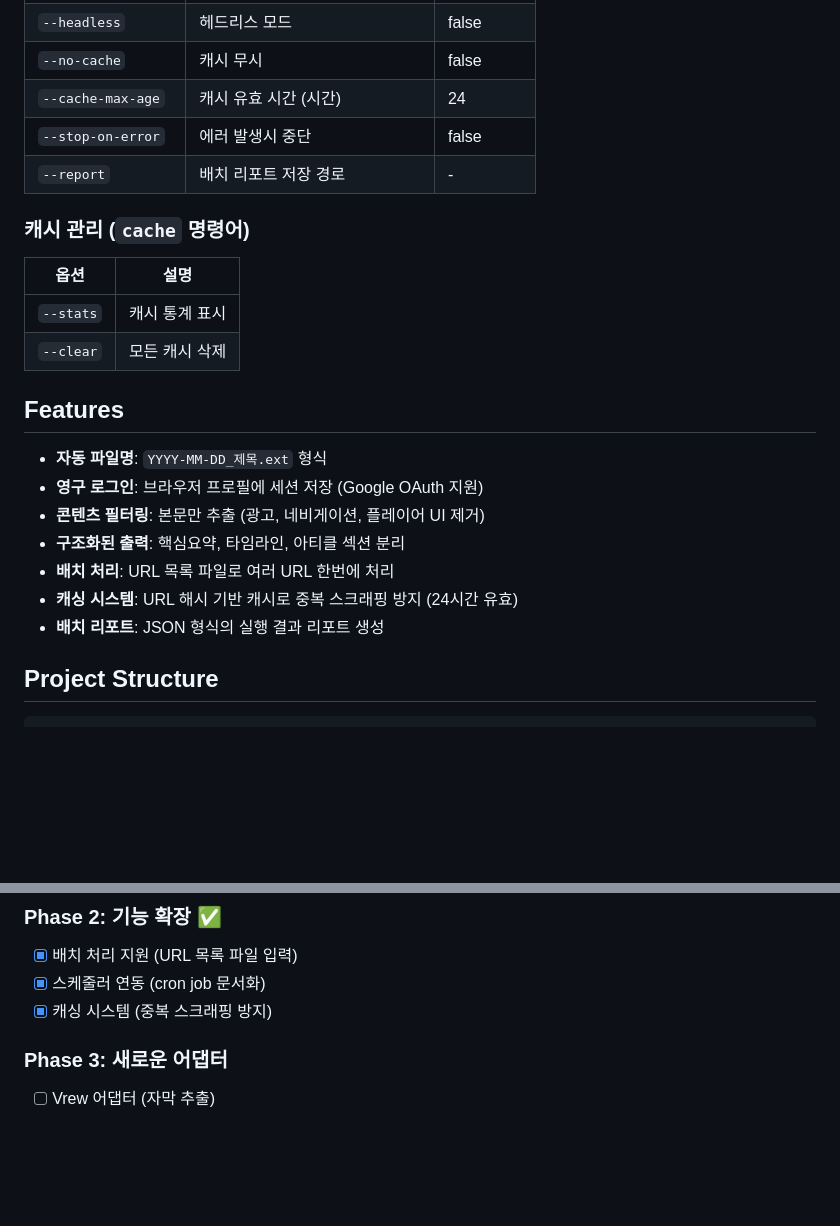
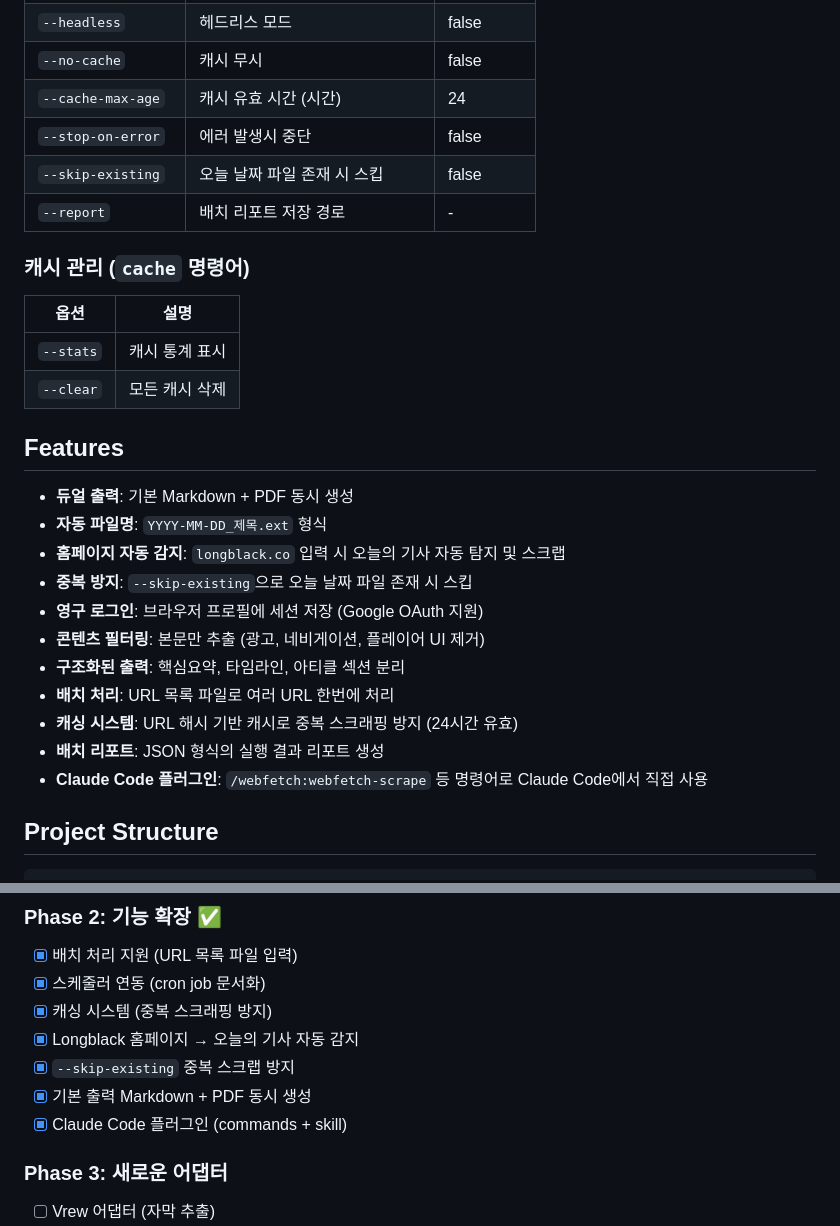
Before and after one commit to elon-jang/webfetch, a Markdown page: README.md, 2 parts joined by grey strips. Rendered like a GitHub page; blank space fills up the shorter version.

```diff
--- a/README.md
+++ b/README.md
@@ -165,6 +179,7 @@ crontab -e
 | `--no-cache` | 캐시 무시 | false |
 | `--cache-max-age` | 캐시 유효 시간 (시간) | 24 |
 | `--stop-on-error` | 에러 발생시 중단 | false |
+| `--skip-existing` | 오늘 날짜 파일 존재 시 스킵 | false |
 | `--report` | 배치 리포트 저장 경로 | - |
 
 ### 캐시 관리 (`cache` 명령어)
@@ -176,13 +191,17 @@ crontab -e
 
 ## Features
 
+- **듀얼 출력**: 기본 Markdown + PDF 동시 생성
 - **자동 파일명**: `YYYY-MM-DD_제목.ext` 형식
+- **홈페이지 자동 감지**: `longblack.co` 입력 시 오늘의 기사 자동 탐지 및 스크랩
+- **중복 방지**: `--skip-existing`으로 오늘 날짜 파일 존재 시 스킵
 - **영구 로그인**: 브라우저 프로필에 세션 저장 (Google OAuth 지원)
 - **콘텐츠 필터링**: 본문만 추출 (광고, 네비게이션, 플레이어 UI 제거)
 - **구조화된 출력**: 핵심요약, 타임라인, 아티클 섹션 분리
 - **배치 처리**: URL 목록 파일로 여러 URL 한번에 처리
 - **캐싱 시스템**: URL 해시 기반 캐시로 중복 스크래핑 방지 (24시간 유효)
 - **배치 리포트**: JSON 형식의 실행 결과 리포트 생성
+- **Claude Code 플러그인**: `/webfetch:webfetch-scrape` 등 명령어로 Claude Code에서 직접 사용
 
 ## Project Structure
 
@@ -264,6 +283,10 @@ export function toNewFormat(result) {
 - [x] 배치 처리 지원 (URL 목록 파일 입력)
 - [x] 스케줄러 연동 (cron job 문서화)
 - [x] 캐싱 시스템 (중복 스크래핑 방지)
+- [x] Longblack 홈페이지 → 오늘의 기사 자동 감지
+- [x] `--skip-existing` 중복 스크랩 방지
+- [x] 기본 출력 Markdown + PDF 동시 생성
+- [x] Claude Code 플러그인 (commands + skill)
 
 ### Phase 3: 새로운 어댑터
 - [ ] Vrew 어댑터 (자막 추출)
```
Also changed, not shown: other parts of README.md (+71 -14 lines).
